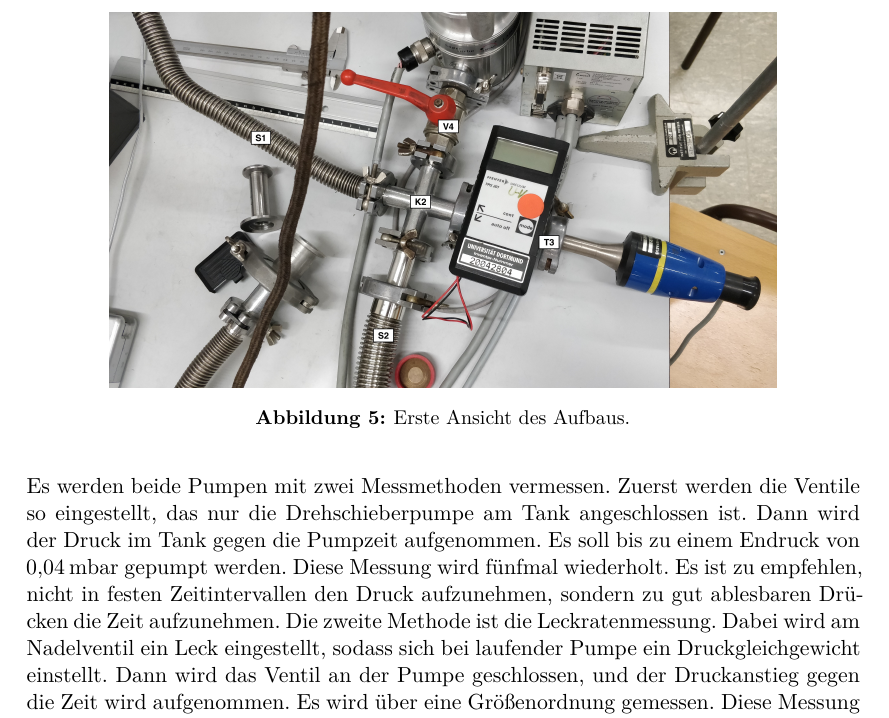
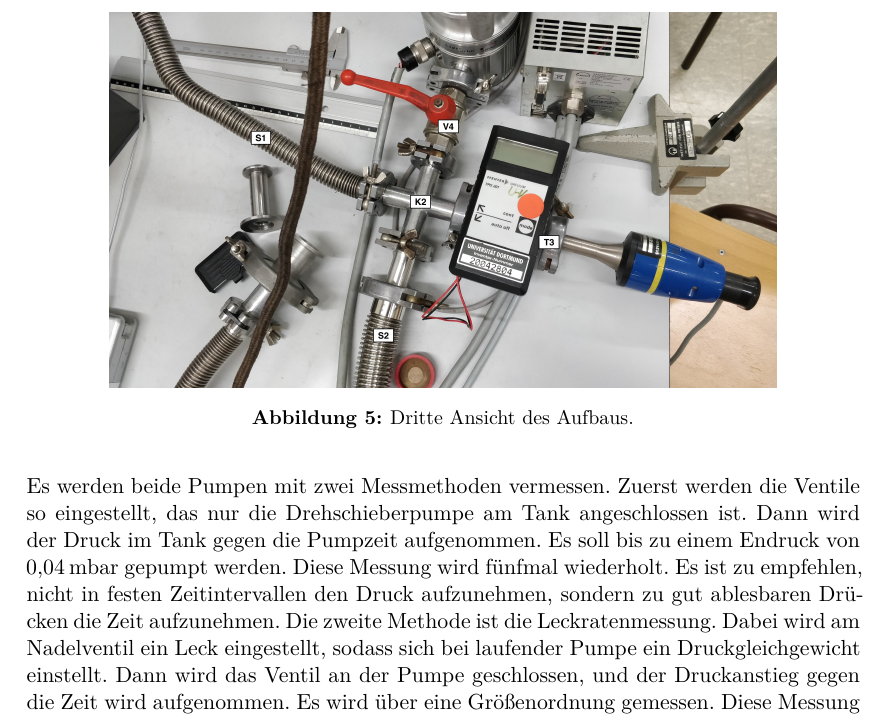
Before and after one commit to FSchierok/FP, a LaTeX document (V70_Vakuumphysik/main.tex, which reads V70_Vakuumphysik/content/durchfuehrung.tex): part of page 9 of 20, cut so that both start at the same text. Compiled offline with XeLaTeX.

Commit message:
fix typo

```diff
--- a/V70_Vakuumphysik/content/durchfuehrung.tex
+++ b/V70_Vakuumphysik/content/durchfuehrung.tex
@@ -23,7 +23,7 @@ nochmal in den Abbildungen \ref{img:ab1},\ref{img:ab2} und \ref{img:ab3} dokumen
 \begin{figure}
 	\centering
 	\includegraphics[width=0.8\textwidth]{img/Aufbau3.jpg}
-	\caption{Erste Ansicht des Aufbaus.}
+	\caption{Dritte Ansicht des Aufbaus.}
 	\label{img:ab3}
 \end{figure}
 \subsection{Messprogramm}
```
